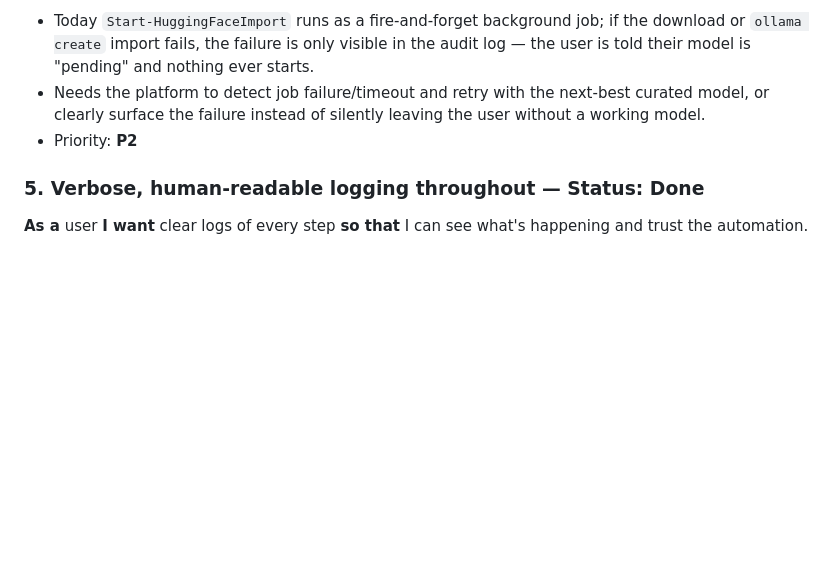
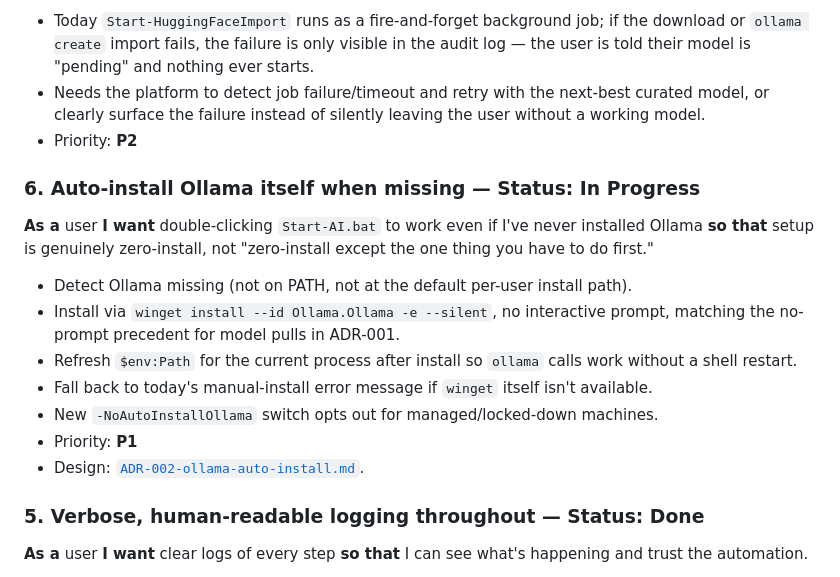
Before and after one commit to veeresh-bikkaneti/airlock, a Markdown page: docs/06-Model-Acquisition-Backlog.md, the part around the change. GitHub-like rendering; blank space fills up the shorter version.

```diff
--- a/docs/06-Model-Acquisition-Backlog.md
+++ b/docs/06-Model-Acquisition-Backlog.md
@@ -58,6 +58,16 @@ Zero-touch setup: on first run (or when no suitable model is present), the platf
 - Needs the platform to detect job failure/timeout and retry with the next-best curated model, or clearly surface the failure instead of silently leaving the user without a working model.
 - Priority: **P2**
 
+### 6. Auto-install Ollama itself when missing — **Status: In Progress**
+**As a** user **I want** double-clicking `Start-AI.bat` to work even if I've never installed Ollama **so that** setup is genuinely zero-install, not "zero-install except the one thing you have to do first."
+- Detect Ollama missing (not on PATH, not at the default per-user install path).
+- Install via `winget install --id Ollama.Ollama -e --silent`, no interactive prompt, matching the no-prompt precedent for model pulls in ADR-001.
+- Refresh `$env:Path` for the current process after install so `ollama` calls work without a shell restart.
+- Fall back to today's manual-install error message if `winget` itself isn't available.
+- New `-NoAutoInstallOllama` switch opts out for managed/locked-down machines.
+- Priority: **P1**
+- Design: [`ADR-002-ollama-auto-install.md`](adr/ADR-002-ollama-auto-install.md).
+
 ### 5. Verbose, human-readable logging throughout — **Status: Done**
 **As a** user **I want** clear logs of every step **so that** I can see what's happening and trust the automation.
 - Reuse the logging shape from [`01-Local-AI-Platform-Blueprint.md`](01-Local-AI-Platform-Blueprint.md#logging-model) (UTC timestamp, action, result, provider, model, message).
```
Also changed, not shown: docs/adr/ADR-002-ollama-auto-install.md (added, +42 -0 lines).
